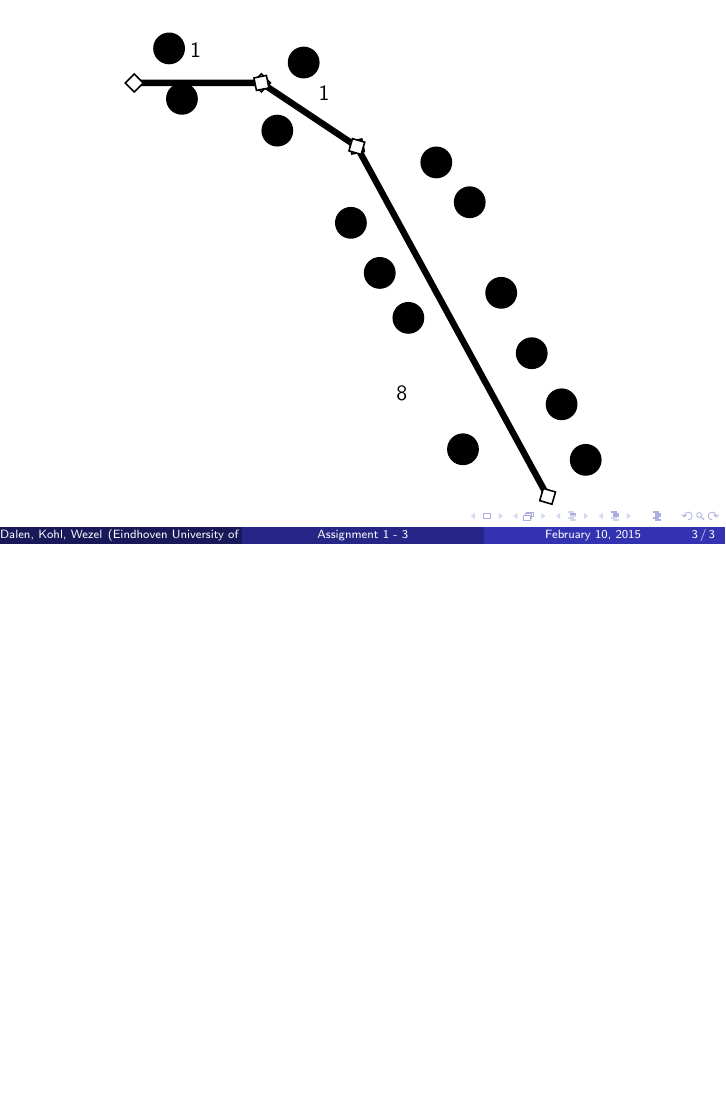
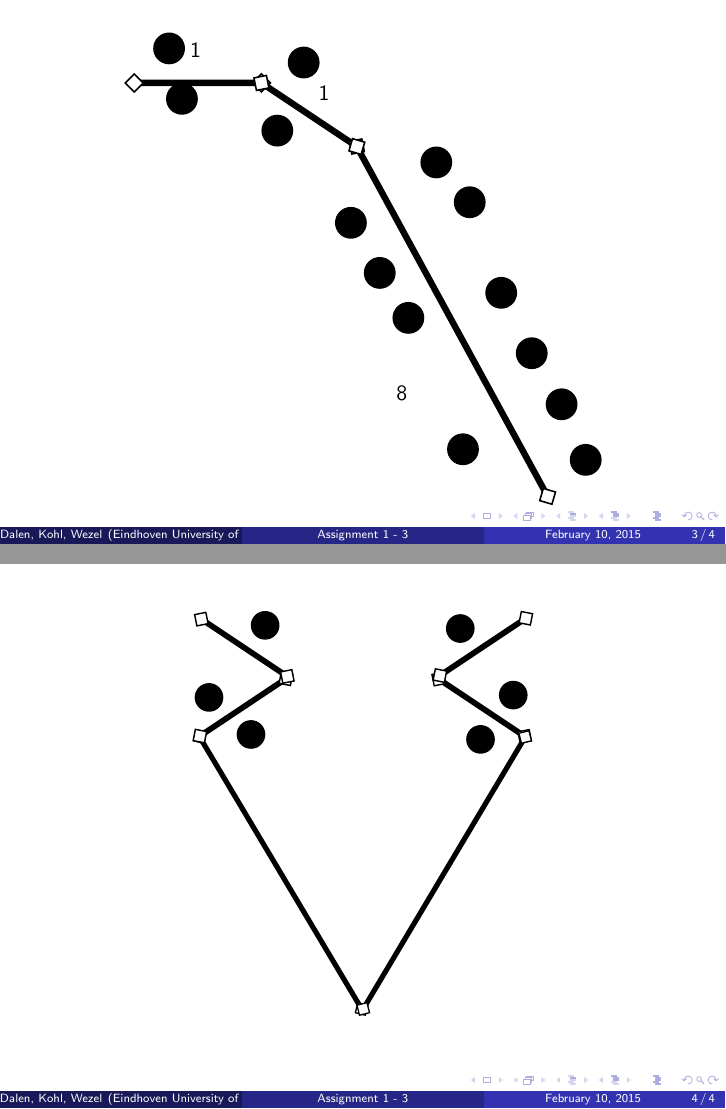
Before and after one commit to timvdalen/2IL76-assignments, LaTeX slides (assignments/assignment1/presentation.tex): page 3 of 3 before the commit and pages 3 and 4 of 4 after it, the two joined at a grey line, the shorter picture padded with empty space. Compiled offline with pdfLaTeX.

Commit message:
Added slide to presentation

```diff
--- a/assignments/assignment1/presentation.tex
+++ b/assignments/assignment1/presentation.tex
@@ -46,4 +46,9 @@
 		\input{img/line-weight.pdf_tex}
 	\end{frame}
 
+	\begin{frame}
+		\centering
+		\includegraphics[width=0.5\textwidth]{img/example1.pdf}
+	\end{frame}
+
 \end{document}
```
